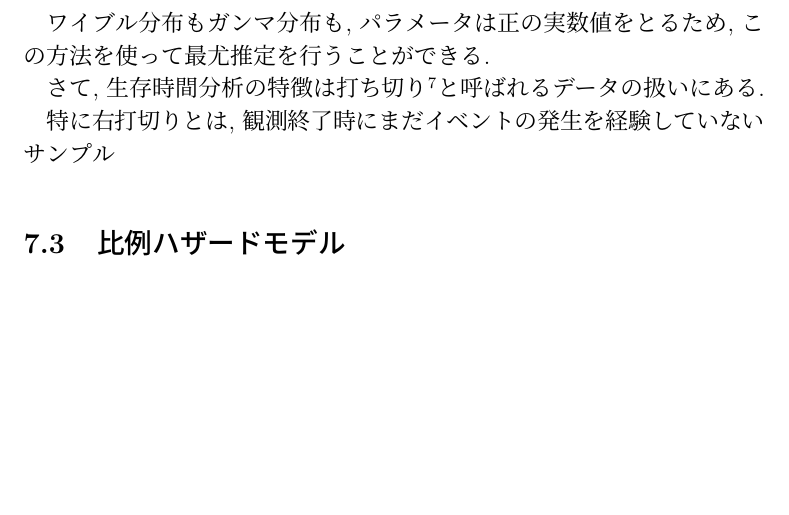
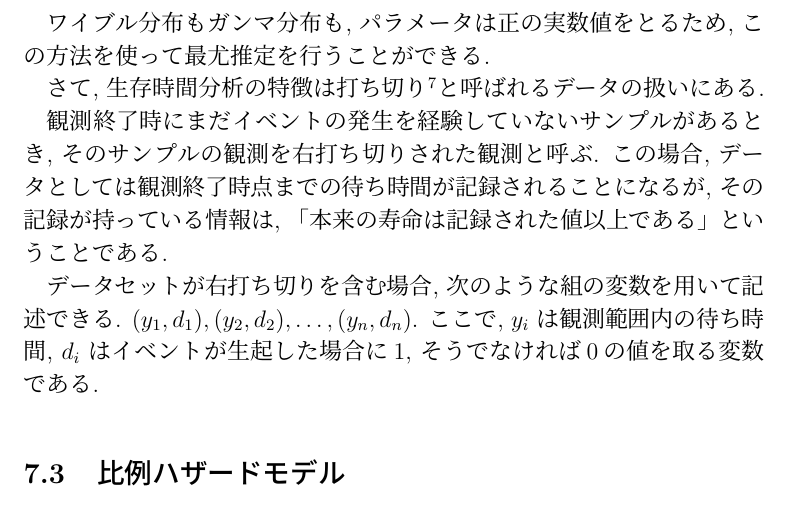
Before and after one commit to abikoushi/mystat, a LaTeX document (mystat.tex): part of page 24 of 24 before the commit and part of page 24 of 25 after it, cut so that both start at the same text, the shorter picture padded with empty space. Compiled offline with pLaTeX and dvipdfmx.

Commit message:
right censored

```diff
--- a/mystat.tex
+++ b/mystat.tex
@@ -667,7 +667,12 @@ $\hat \theta$ が最尤推定量であるとき, 関数 $g(\theta)$ の最尤推
 
 さて, 生存時間分析の特徴は打ち切り\footnote{私の師匠は「打ち切り」でなく, 「打切り」という（JISに則った）表記を好む.}と呼ばれるデータの扱いにある.
 
-特に右打切りとは, 観測終了時にまだイベントの発生を経験していないサンプル
+観測終了時にまだイベントの発生を経験していないサンプルがあるとき, そのサンプルの観測を右打ち切りされた観測と呼ぶ.
+この場合, データとしては観測終了時点までの待ち時間が記録されることになるが, その記録が持っている情報は, 「本来の寿命は記録された値以上である」ということである.
+
+データセットが右打ち切りを含む場合, 次のような組の変数を用いて記述できる.
+$(y_1, d_1), (y_2, d_2), \ldots , (y_n, d_n)$.
+ここで, $y_i$ は観測範囲内の待ち時間, $d_i$ はイベントが生起した場合に1, そうでなければ0の値を取る変数である.
 
 \subsection{比例ハザードモデル}
 
```
Also changed, not shown: mystat.pdf.
